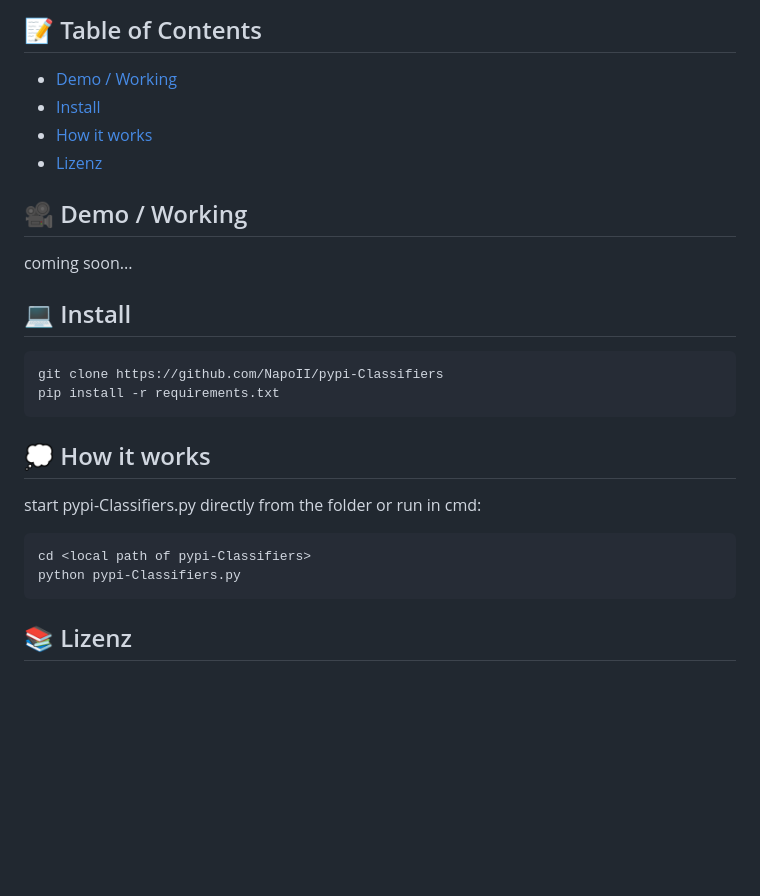
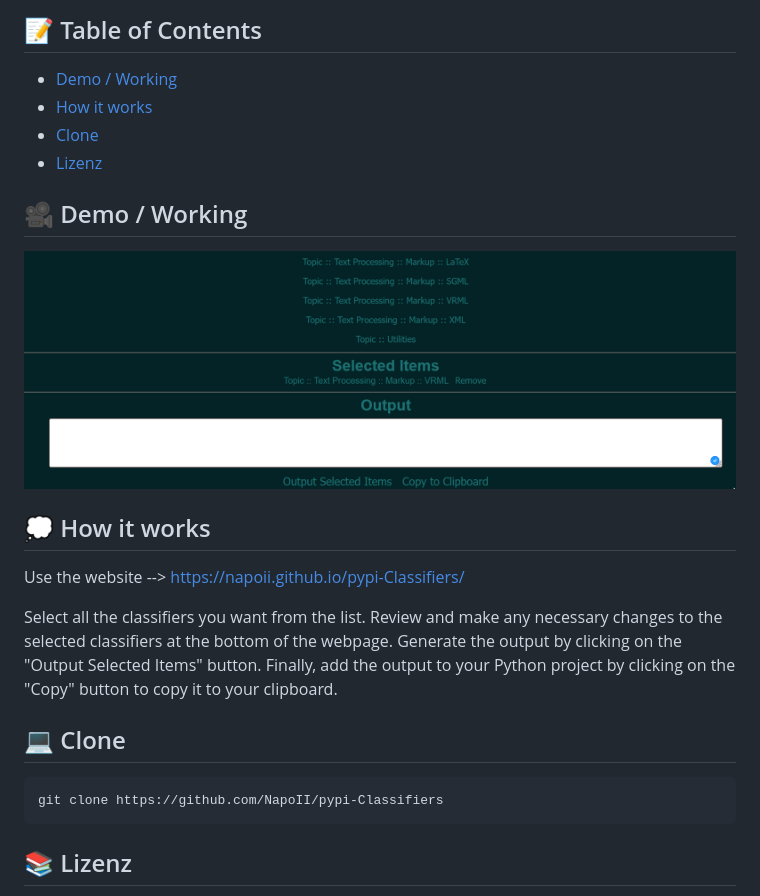
Before and after one commit to NapoII/pypi-Classifiers, a Markdown page: README.md, the part around the change. GitHub-like rendering; blank space fills up the shorter version.

````diff
--- a/README.md
+++ b/README.md
@@ -11,23 +11,23 @@ This streamlined process can save developers time and effort, allowing them to f
 To get started, simply visit the website and select the relevant classifiers for your project. Once you have made your selections, generate the code and add it to your PyPI project.
 ## 📝 Table of Contents
 + [Demo / Working](#demo)
-+ [Install](#usage)
 + [How it works](#Use)
++ [Clone](#usage)
 + [Lizenz](#Lizenz)
 ## 🎥 Demo / Working <a name = "demo"></a>
-coming soon...
+[![pypi-Classifiers](https://raw.githubusercontent.com/NapoII/pypi-Classifiers/main/README_img/gif_use.gif)](https://napoii.github.io/pypi-Classifiers/)
 
-## 💻 Install <a name = "usage"></a>
+## 💭 How it works <a name = "Use"></a>
+Use the website --> https://napoii.github.io/pypi-Classifiers/
+
+Select all the classifiers you want from the list.
+Review and make any necessary changes to the selected classifiers at the bottom of the webpage.
+Generate the output by clicking on the "Output Selected Items" button.
+Finally, add the output to your Python project by clicking on the "Copy" button to copy it to your clipboard.
+
+## 💻 Clone <a name = "usage"></a>
 ```cmd
 git clone https://github.com/NapoII/pypi-Classifiers
-pip install -r requirements.txt
-```
-## 💭 How it works <a name = "Use"></a>
-
-start pypi-Classifiers.py directly from the folder or run in cmd:
-```cmd
-cd <local path of pypi-Classifiers>
-python pypi-Classifiers.py
 ```
 
 ## 📚 Lizenz <a name = "Lizenz"></a>
````
